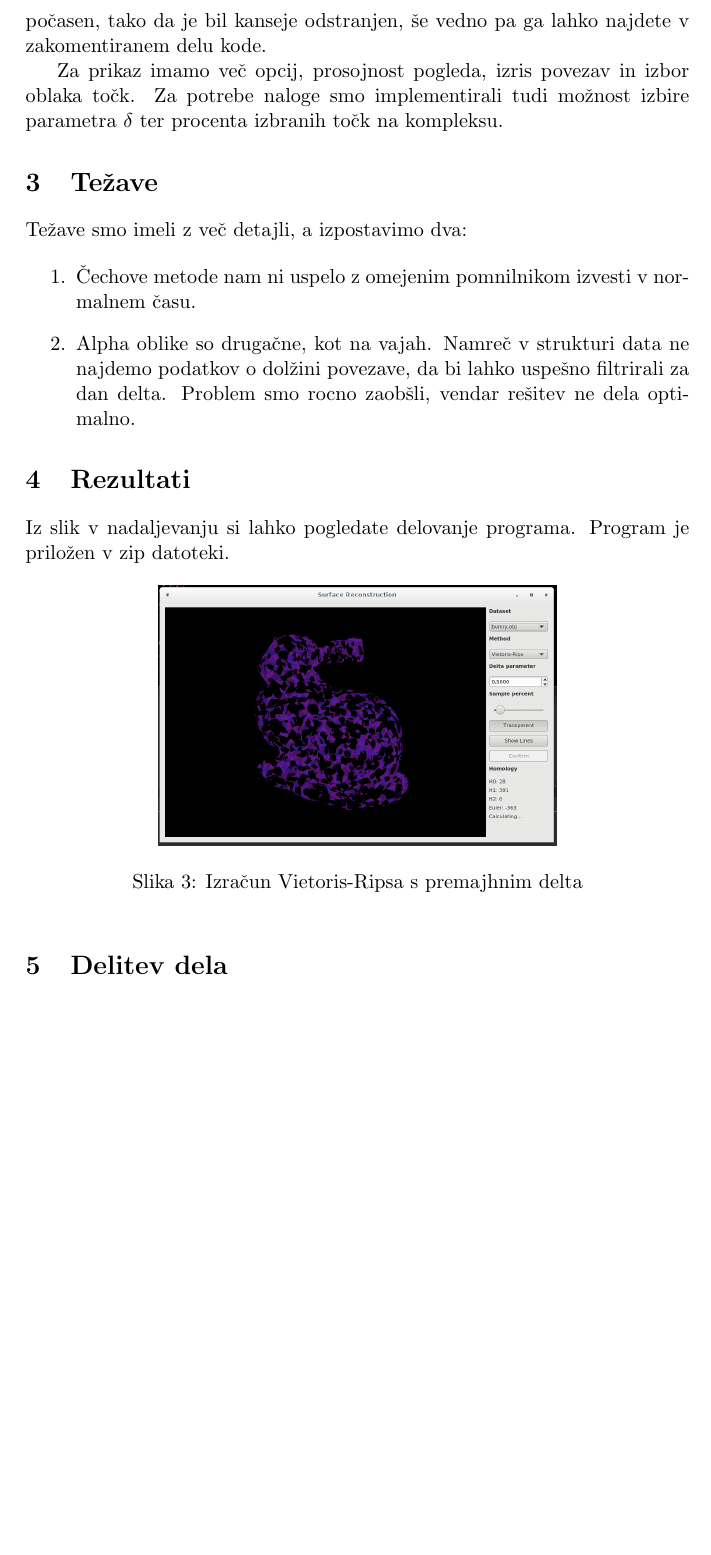
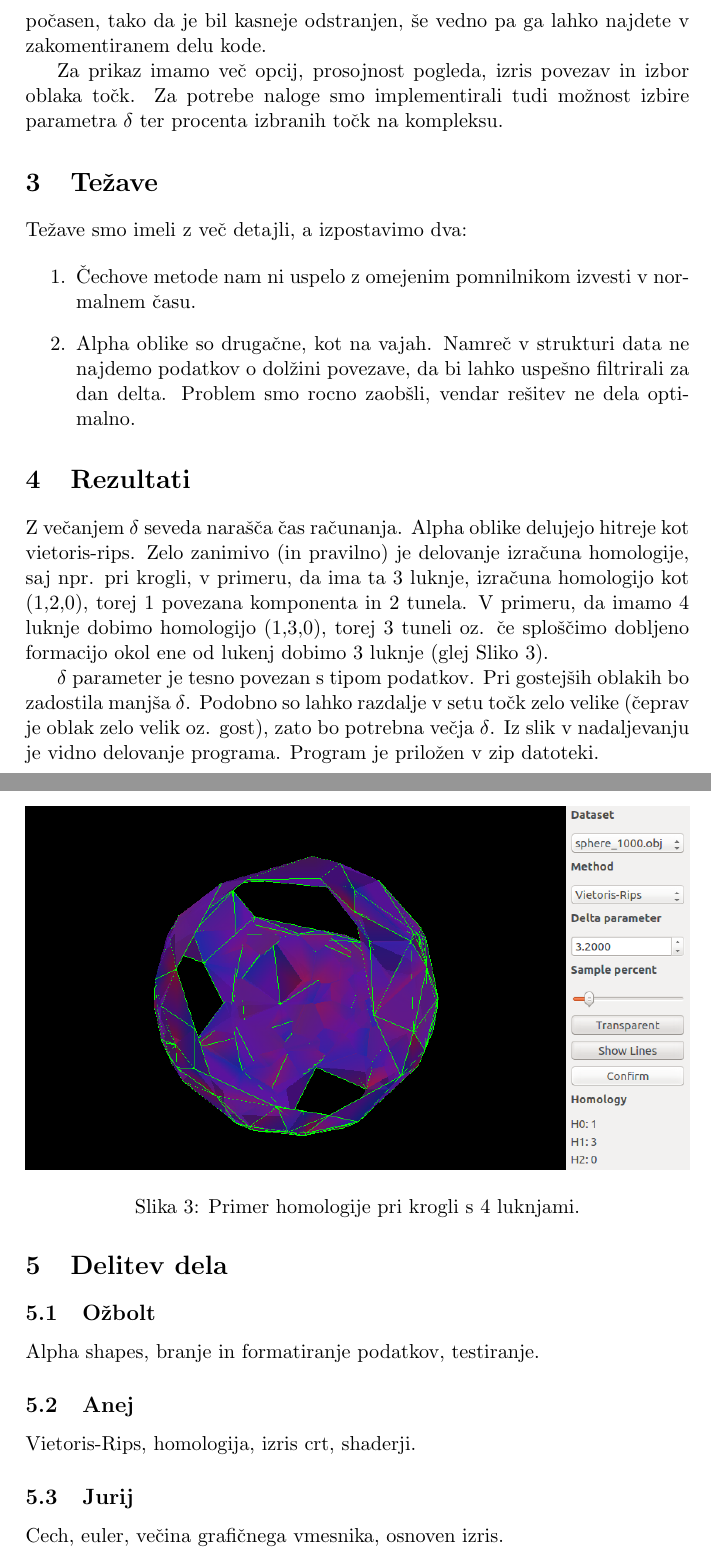
Before and after one commit to gareins/surface-reconstruction, a LaTeX document (report/report.tex): part of page 4 of 7 before the commit and two parts of pages 4 and 5 of 9 after it, the two joined at a grey line, cut so that both start at the same text, the shorter picture padded with empty space. Compiled offline with pdfLaTeX.

Commit message:
all.. fuck this tex shit

```diff
--- a/report/report.tex
+++ b/report/report.tex
@@ -62,7 +62,7 @@ Iz slike~\ref{homo} je razvidno, da z večanjem radija  postaja graf bolj poveza
 
 \section{Pristop}
 
-Uporabili smo knji"zico Dyonisus za izra"cun topologij in knji"zico QT za izris in nadzor aplikacije. Implementirali smo ve"c pristopov, Vietoris-Rips kompleks, Alfa oblike ter "Cechov kompleks. Izkazalo se je, da je "Cech izjemno po"casen, tako da je bil kanseje odstranjen, "se vedno pa ga lahko najdete v zakomentiranem delu kode.
+Uporabili smo knji"zico Dyonisus za izra"cun topologij in knji"zico QT za izris in nadzor aplikacije. Implementirali smo ve"c pristopov, Vietoris-Rips kompleks, Alfa oblike ter "Cechov kompleks. Izkazalo se je, da je "Cech izjemno po"casen, tako da je bil kasneje odstranjen, "se vedno pa ga lahko najdete v zakomentiranem delu kode.
 
 Za prikaz imamo ve"c opcij, prosojnost pogleda, izris povezav in izbor oblaka to"ck. Za potrebe naloge smo implementirali tudi mo"znost izbire parametra $\delta$ ter procenta izbranih to"ck na kompleksu.
 
@@ -77,8 +77,13 @@ Te"zave smo imeli z ve"c detajli, a izpostavimo dva:
 
 \section{Rezultati}
 
-Iz slik v nadaljevanju si lahko pogledate delovanje programa. Program je prilo"zen v zip datoteki.
+Z večanjem $\delta$ seveda narašča čas računanja. Alpha oblike delujejo hitreje kot vietoris-rips. Zelo zanimivo (in pravilno) je delovanje izračuna homologije, saj npr. pri krogli, v primeru, da ima ta 3 luknje, izračuna homologijo kot (1,2,0), torej 1 povezana komponenta in 2 tunela. V primeru, da imamo 4 luknje dobimo homologijo (1,3,0), torej 3 tuneli oz. če sploščimo dobljeno formacijo okol ene od lukenj dobimo 3 luknje (glej Sliko~\ref{lukne}).
 
 \begin{figure}[htb]
     \centering
-    \includegraphics[width=0.6\textwidth]{vr_long.png}
+    \includegraphics[width=1\textwidth]{lukne_primer.png}
+    \caption{Primer homologije pri krogli s 4 luknjami.}
+    \label{lukne}
+\end{figure}
+
+$\delta$ parameter je tesno povezan s tipom podatkov. Pri gostejših oblakih bo zadostila manjša $\delta$. Podobno so lahko razdalje v setu točk zelo velike (čeprav je oblak zelo velik oz. gost), zato bo potrebna večja $\delta$. Iz slik v nadaljevanju je vidno delovanje programa. Program je prilo"zen v zip datoteki.
@@ -129,6 +138,17 @@ Iz slik v nadaljevanju si lahko pogledate delovanje programa. Program je prilo"z
     \label{fig:edges}
 \end{figure}
 
+\newpage % mogoce nav treba
+
 \section{Delitev dela}
 
+\subsection{Ožbolt}
+Alpha shapes, branje in formatiranje podatkov, testiranje.
+
+\subsection{Anej}
+Vietoris-Rips, homologija, izris crt, shaderji.
+
+\subsection{Jurij}
+Cech, euler, večina grafičnega vmesnika, osnoven izris.
+
 \end{document}
```
Also changed, not shown: report/lines.png, report/lukne_primer.png (added), report/report.pdf, report/report.tex (14 more changed lines), 3 other files.
